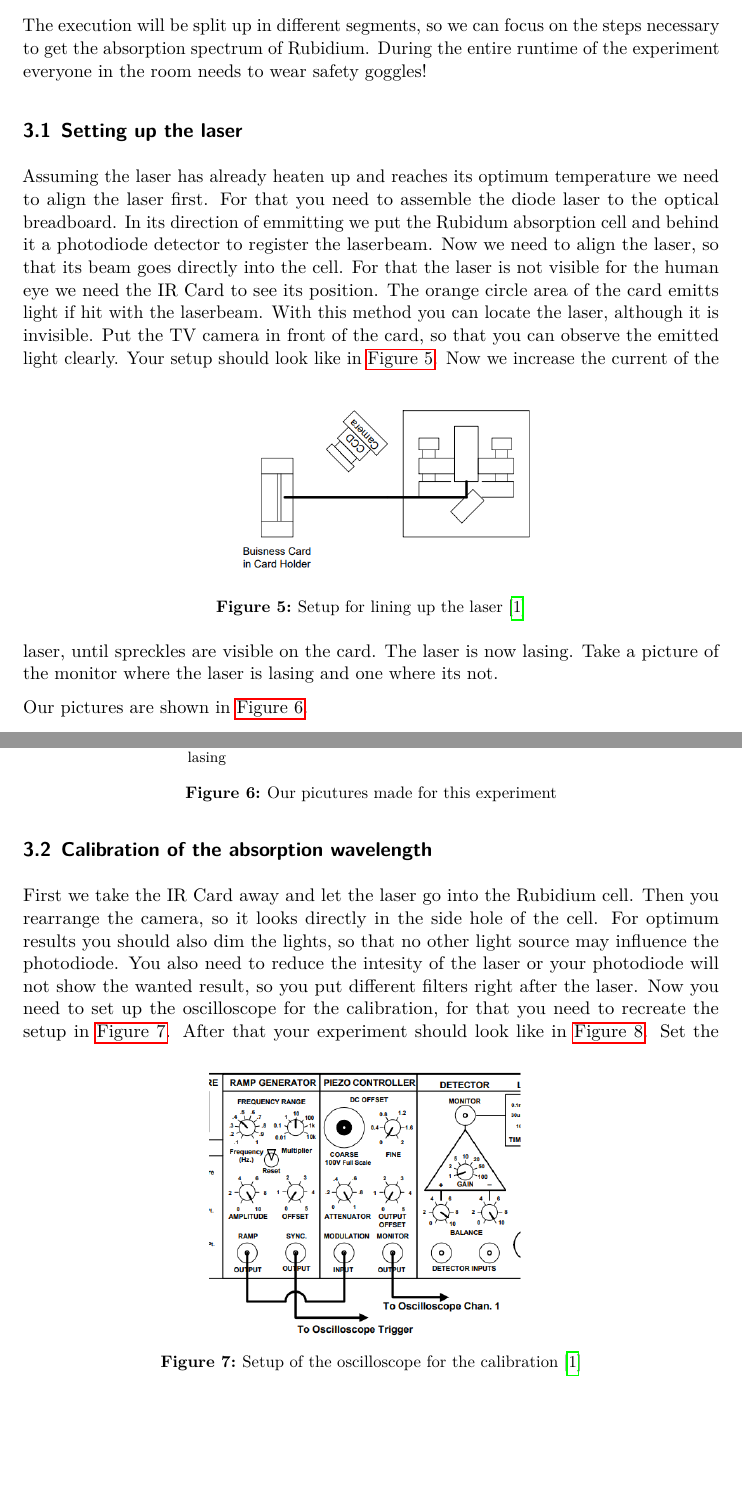
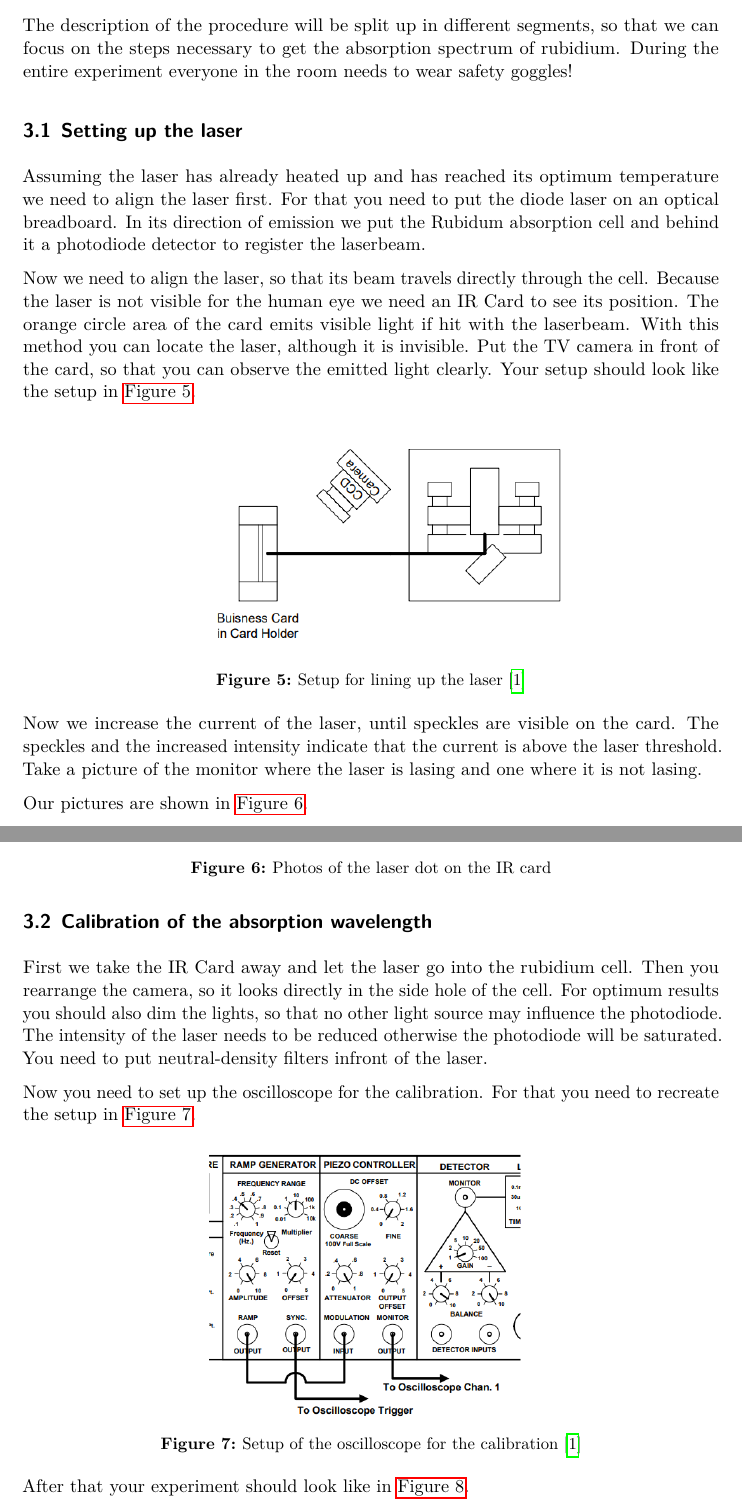
Before and after one commit to NicoJG/Fortgeschrittenenpraktikum, a LaTeX document (V60_Diode_Laser_Spectroscopy/latex/main.tex, which reads V60_Diode_Laser_Spectroscopy/latex/durchfuehrung.tex): two parts of pages 9 and 10 of 14, joined at a grey line, cut so that both start at the same text, the shorter picture padded with empty space. Compiled offline with LuaLaTeX.

Commit message:
V60 Durchführung korrekturen

```diff
--- a/V60_Diode_Laser_Spectroscopy/latex/durchfuehrung.tex
+++ b/V60_Diode_Laser_Spectroscopy/latex/durchfuehrung.tex
@@ -1,31 +1,35 @@
-\section{Execution}
-\label{sec:Execution}
+\section{Procedure}
+\label{sec:Procedure}
 
-The execution will be split up in different segments, so we can focus on the steps necessary to get the absorption spectrum of Rubidium.
-During the entire runtime of the experiment everyone in the room needs to wear safety goggles!
+The description of the procedure will be split up in different segments, so that we can focus on the steps necessary to get the absorption spectrum of rubidium.
+During the entire experiment everyone in the room needs to wear safety goggles!
 
 \subsection{Setting up the laser}
 \label{ssec:exe1}
 
-Assuming the laser has already heaten up and reaches its optimum temperature we need to align the laser first.
-For that you need to assemble the diode laser to the optical breadboard.
-In its direction of emmitting we put the Rubidum absorption cell and behind it a photodiode detector to register the laserbeam.
-Now we need to align the laser, so that its beam goes directly into the cell.
-For that the laser is not visible for the human eye we need the IR Card to see its position.
-The orange circle area of the card emitts light if hit with the laserbeam.
+Assuming the laser has already heated up and has reached its optimum temperature we need to align the laser first.
+For that you need to put the diode laser on an optical breadboard.
+In its direction of emission we put the Rubidum absorption cell and behind it a photodiode detector to register the laserbeam.
+
+Now we need to align the laser, so that its beam travels directly through the cell.
+Because the laser is not visible for the human eye we need an IR Card to see its position.
+The orange circle area of the card emits visible light if hit with the laserbeam.
 With this method you can locate the laser, although it is invisible.
 Put the TV camera in front of the card, so that you can observe the emitted light clearly.
-Your setup should look like in \autoref{fig:part1}.
+Your setup should look like the setup in \autoref{fig:part1}.
+
 \begin{figure}
     \centering
-    \includegraphics[width=0.5\textwidth]{images/part1.png}
+    \includegraphics[width=0.6\textwidth]{images/part1.png}
     \caption{Setup for lining up the laser \cite{V60}}
     \label{fig:part1}
 \end{figure}
-Now we increase the current of the laser, until spreckles are visible on the card.
-The laser is now lasing.
-Take a picture of the monitor where the laser is lasing and one where its not.
+
+Now we increase the current of the laser, until speckles are visible on the card.
+The speckles and the increased intensity indicate that the current is above the laser threshold.
+Take a picture of the monitor where the laser is lasing and one where it is not lasing.
 
 Our pictures are shown in \autoref{fig:lasing}.
+
 \begin{figure}
     \centering
@@ -33,5 +37,5 @@ Our pictures are shown in \autoref{fig:lasing}.
         \centering
         \includegraphics[width=\textwidth]{images/photo_not_lasing.jpg}
-        \caption{Picture of the laser before lasing}
+        \caption{diode in LED mode}
         \label{fig:notlase}
     \end{subfigure}
@@ -39,31 +43,35 @@ Our pictures are shown in \autoref{fig:lasing}.
         \centering
         \includegraphics[width=\textwidth]{images/photo_lasing.jpg}
-        \caption{Picture of the laser lasing}
+        \caption{diode in laser mode}
         \label{fig:lase}
     \end{subfigure}
-    \caption{Our picutures made for this experiment}
+    \caption{Photos of the laser dot on the IR card}
     \label{fig:lasing}
 \end{figure}
 
 \subsection{Calibration of the absorption wavelength}
 \label{ssec:exe2}
 
-First we take the IR Card away and let the laser go into the Rubidium cell.
+First we take the IR Card away and let the laser go into the rubidium cell.
 Then you rearrange the camera, so it looks directly in the side hole of the cell.
 For optimum results you should also dim the lights, so that no other light source may influence the photodiode.
-You also need to reduce the intesity of the laser or your photodiode will not show the wanted result, so you put different filters right after the laser.
-Now you need to set up the oscilloscope for the calibration, for that you need to recreate the setup in \autoref{fig:osci1}.
+The intensity of the laser needs to be reduced otherwise the photodiode will be saturated.
+You need to put neutral-density filters infront of the laser.
+
+Now you need to set up the oscilloscope for the calibration. For that you need to recreate the setup in \autoref{fig:osci1}.
+
 \begin{figure}
     \centering
     \includegraphics[width=0.5\textwidth]{images/generator.png}
     \caption{Setup of the oscilloscope for the calibration \cite{V60}}
     \label{fig:osci1}
 \end{figure}
+
 After that your experiment should look like in \autoref{fig:part2}.
+
 \begin{figure}
     \centering
     \includegraphics[width=0.5\textwidth]{images/part2.png}
     \caption{Experiment when calibrating the absorption wavelength \cite{V60}}
     \label{fig:part2}
 \end{figure}
-Set the ramp generator frequency to $\SI{10}{\hertz}$ and calibrate the settings so that the ramp generator produses a large-amplitude triangle wave.
```
Also changed, not shown: V60_Diode_Laser_Spectroscopy/latex/main.tex (+2 -2 lines), V60_Diode_Laser_Spectroscopy/latex/durchfuehrung.tex (30 more changed lines).
